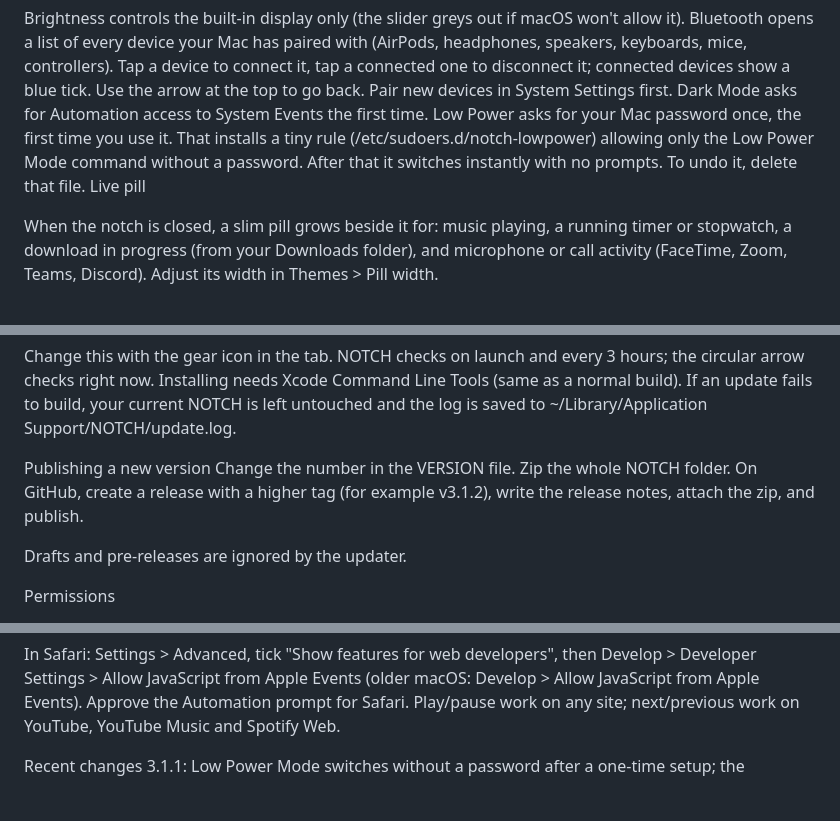
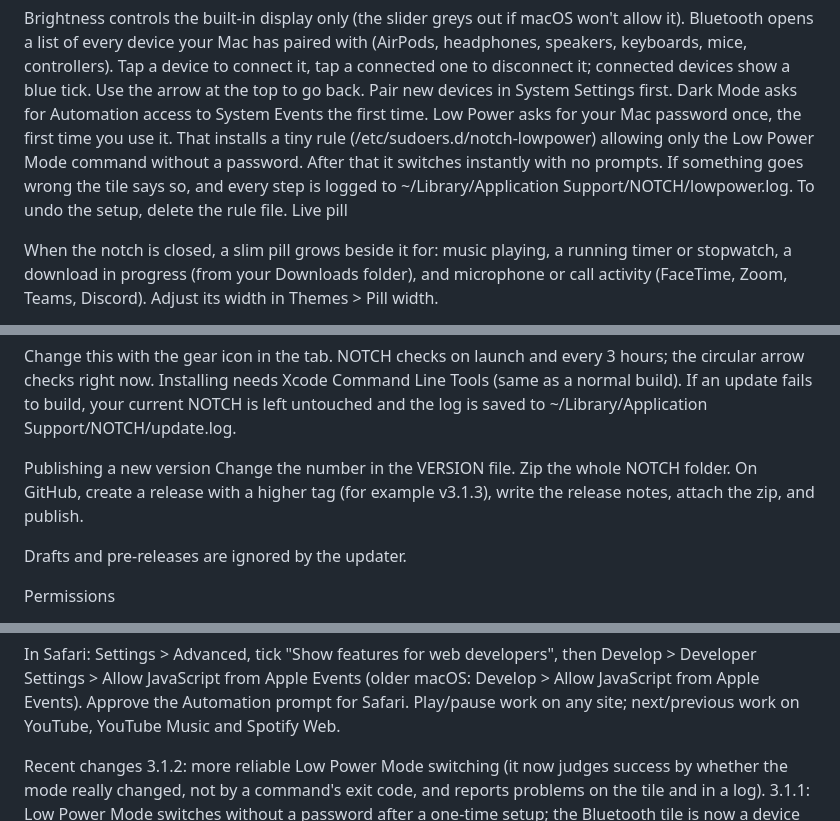
Before and after one commit to coooooooooooops/Notch-For-MAC, a Markdown page: README.md, 3 parts joined by grey strips. GitHub-like rendering; blank space fills up the shorter version.

```diff
--- a/README.md
+++ b/README.md
@@ -40,7 +40,7 @@ Control Centre notes:
 Brightness controls the built-in display only (the slider greys out if macOS won't allow it).
 Bluetooth opens a list of every device your Mac has paired with (AirPods, headphones, speakers, keyboards, mice, controllers). Tap a device to connect it, tap a connected one to disconnect it; connected devices show a blue tick. Use the arrow at the top to go back. Pair new devices in System Settings first.
 Dark Mode asks for Automation access to System Events the first time.
-Low Power asks for your Mac password once, the first time you use it. That installs a tiny rule (/etc/sudoers.d/notch-lowpower) allowing only the Low Power Mode command without a password. After that it switches instantly with no prompts. To undo it, delete that file.
+Low Power asks for your Mac password once, the first time you use it. That installs a tiny rule (/etc/sudoers.d/notch-lowpower) allowing only the Low Power Mode command without a password. After that it switches instantly with no prompts. If something goes wrong the tile says so, and every step is logged to ~/Library/Application Support/NOTCH/lowpower.log. To undo the setup, delete the rule file.
 Live pill
 
 When the notch is closed, a slim pill grows beside it for: music playing, a running timer or stopwatch, a download in progress (from your Downloads folder), and microphone or call activity (FaceTime, Zoom, Teams, Discord). Adjust its width in Themes > Pill width.
@@ -57,7 +57,7 @@ Change this with the gear icon in the tab. NOTCH checks on launch and every 3 ho
 Publishing a new version
 Change the number in the VERSION file.
 Zip the whole NOTCH folder.
-On GitHub, create a release with a higher tag (for example v3.1.2), write the release notes, attach the zip, and publish.
+On GitHub, create a release with a higher tag (for example v3.1.3), write the release notes, attach the zip, and publish.
 
 Drafts and pre-releases are ignored by the updater.
 
@@ -70,6 +70,7 @@ Safari / YouTube music
 In Safari: Settings > Advanced, tick "Show features for web developers", then Develop > Developer Settings > Allow JavaScript from Apple Events (older macOS: Develop > Allow JavaScript from Apple Events). Approve the Automation prompt for Safari. Play/pause work on any site; next/previous work on YouTube, YouTube Music and Spotify Web.
 
 Recent changes
+3.1.2: more reliable Low Power Mode switching (it now judges success by whether the mode really changed, not by a command's exit code, and reports problems on the tile and in a log).
 3.1.1: Low Power Mode switches without a password after a one-time setup; the Bluetooth tile is now a device picker for connecting and disconnecting your paired devices.
 3.1.0: customisable focus and break timer; new AI tab that runs an AI app you already have installed inside the notch; battery icon now matches your charge and turns green, yellow or red; the Shortcuts tab is replaced by a Control Centre; larger release notes text in the Updater.
 3.0.1: the browser now fits the panel, with adjustable zoom.
```
